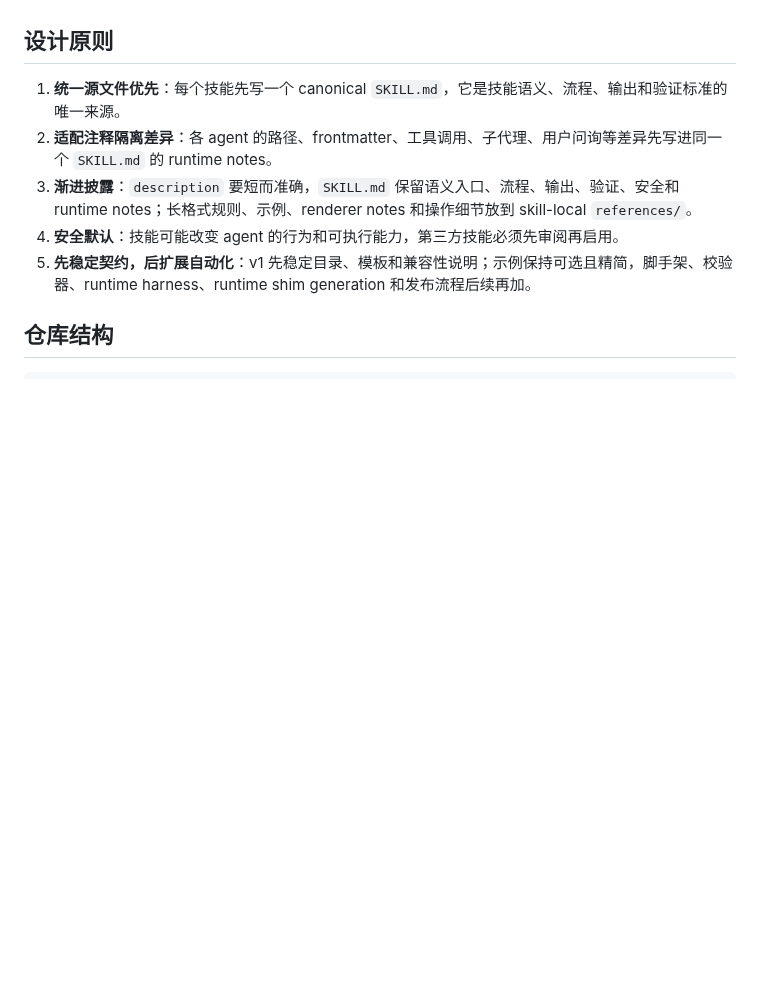
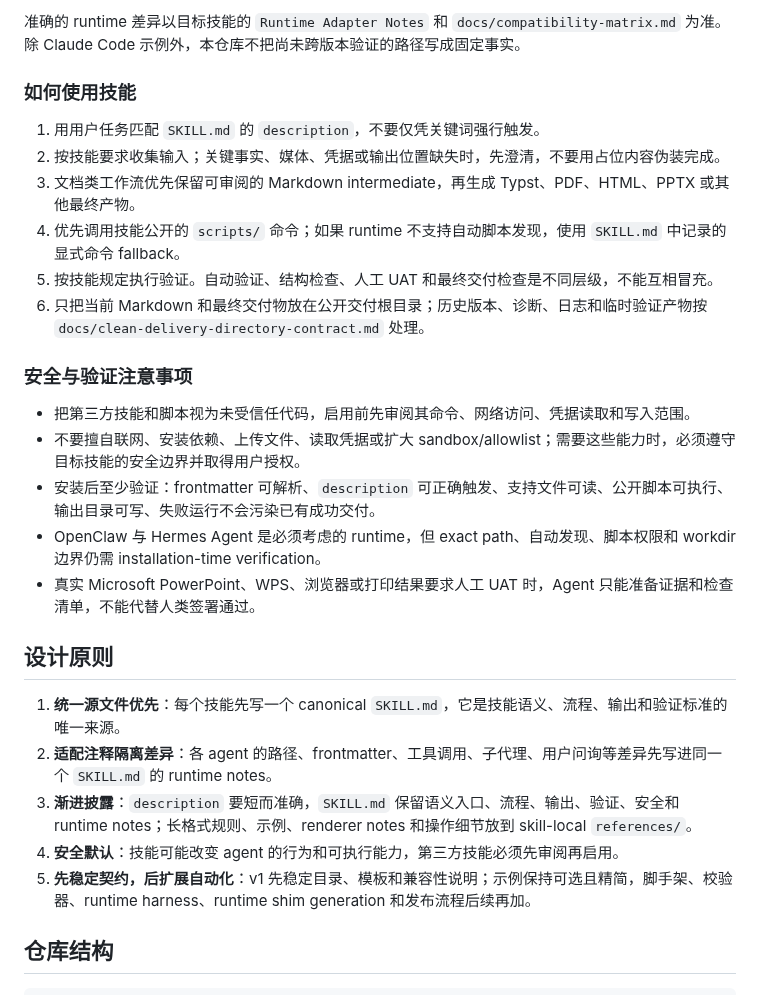
Before and after one commit to Presto-io/Presto-Agent-Skills, a Markdown page: README.md, the part around one of its changes. Rendered like a GitHub page; blank space fills up the shorter version.

```diff
--- a/README.md
+++ b/README.md
@@ -19,3 +48,21 @@ Presto Agent Skills 是一个面向多类 AI agent 的技能仓库框架。它
+准确的 runtime 差异以目标技能的 `Runtime Adapter Notes` 和 `docs/compatibility-matrix.md` 为准。除 Claude Code 示例外，本仓库不把尚未跨版本验证的路径写成固定事实。
+
+### 如何使用技能
+
+1. 用用户任务匹配 `SKILL.md` 的 `description`，不要仅凭关键词强行触发。
+2. 按技能要求收集输入；关键事实、媒体、凭据或输出位置缺失时，先澄清，不要用占位内容伪装完成。
+3. 文档类工作流优先保留可审阅的 Markdown intermediate，再生成 Typst、PDF、HTML、PPTX 或其他最终产物。
+4. 优先调用技能公开的 `scripts/` 命令；如果 runtime 不支持自动脚本发现，使用 `SKILL.md` 中记录的显式命令 fallback。
+5. 按技能规定执行验证。自动验证、结构检查、人工 UAT 和最终交付检查是不同层级，不能互相冒充。
+6. 只把当前 Markdown 和最终交付物放在公开交付根目录；历史版本、诊断、日志和临时验证产物按 `docs/clean-delivery-directory-contract.md` 处理。
+
+### 安全与验证注意事项
+
+- 把第三方技能和脚本视为未受信任代码，启用前先审阅其命令、网络访问、凭据读取和写入范围。
+- 不要擅自联网、安装依赖、上传文件、读取凭据或扩大 sandbox/allowlist；需要这些能力时，必须遵守目标技能的安全边界并取得用户授权。
+- 安装后至少验证：frontmatter 可解析、`description` 可正确触发、支持文件可读、公开脚本可执行、输出目录可写、失败运行不会污染已有成功交付。
+- OpenClaw 与 Hermes Agent 是必须考虑的 runtime，但 exact path、自动发现、脚本权限和 workdir 边界仍需 installation-time verification。
+- 真实 Microsoft PowerPoint、WPS、浏览器或打印结果要求人工 UAT 时，Agent 只能准备证据和检查清单，不能代替人类签署通过。
 
 ## 设计原则
 
```
Also changed, not shown: other parts of README.md (+31 -2 lines).
